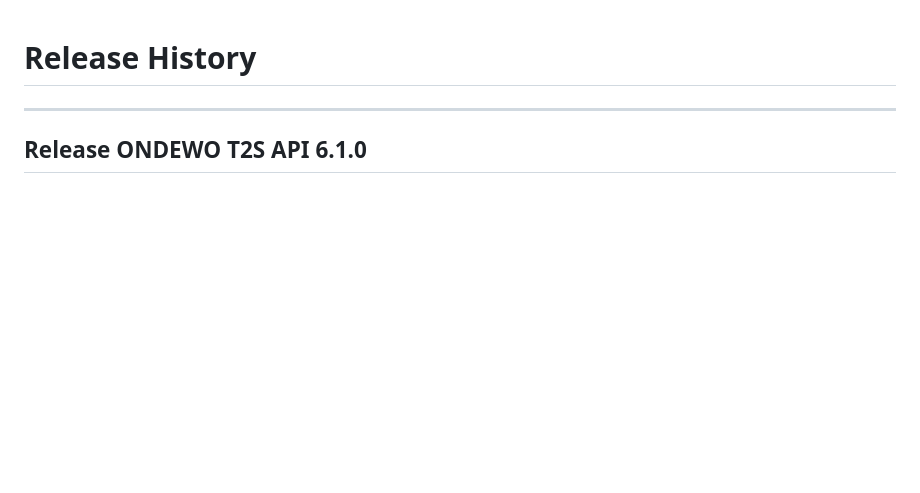
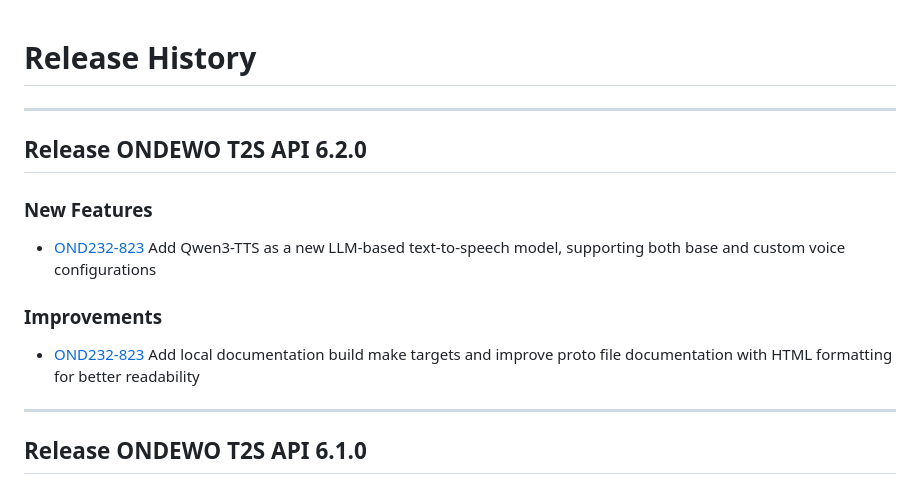
Before and after one commit to ondewo/ondewo-t2s-api, a Markdown page: RELEASE.md, the part around the change. Drawn GitHub-style; blank space fills up the shorter version.

Commit message:
[OND232-823] Add 6.2.0 release notes
Co-Authored-By: Claude Opus 4.7 (1M context) <noreply@anthropic.com>

```diff
--- a/RELEASE.md
+++ b/RELEASE.md
@@ -1,4 +1,18 @@
 # Release History
+
+*****************
+
+## Release ONDEWO T2S API 6.2.0
+
+### New Features
+
+* [OND232-823](https://ondewo.atlassian.net/browse/OND232-823) Add Qwen3-TTS as a new LLM-based text-to-speech model,
+  supporting both base and custom voice configurations
+
+### Improvements
+
+* [OND232-823](https://ondewo.atlassian.net/browse/OND232-823) Add local documentation build make targets and improve
+  proto file documentation with HTML formatting for better readability
 
 *****************
 
```
